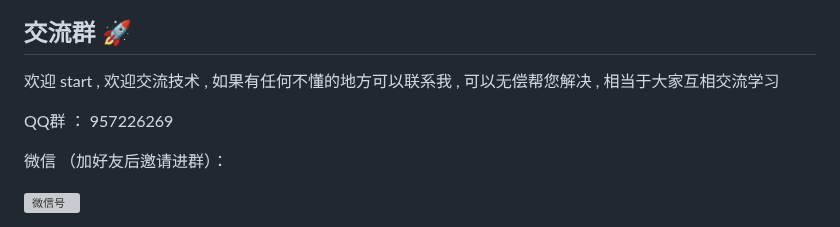
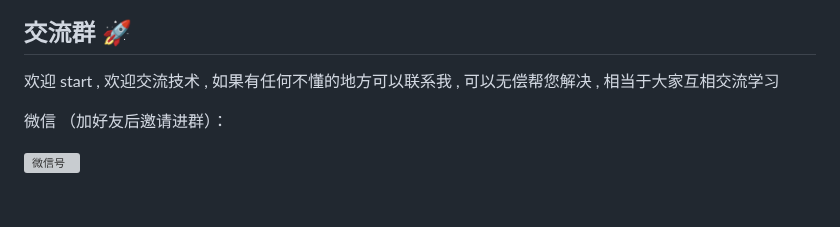
Before and after one commit to ggzed/ggzed, a Markdown page: README.md, the part around the change. GitHub-like rendering; blank space fills up the shorter version; grey boxes are pictures that could not be loaded.

Commit message:
docs(README.md): 📚  QQ群方式交流移除
Signed-off-by: 翼飞 <364398311@qq.com>

```diff
--- a/README.md
+++ b/README.md
@@ -218,8 +218,6 @@ java -jar target/yf-admin-<version>.jar > ??.log 2>&1 &
 
 欢迎 start , 欢迎交流技术 , 如果有任何不懂的地方可以联系我 , 可以无偿帮您解决 , 相当于大家互相交流学习
 
-QQ群 ： 957226269
-
 微信 （加好友后邀请进群）：
 
 <img src="https://foruda.gitee.com/images/1714351435556602409/7b1d097c_9026884.jpeg" width="235" height="220" alt="微信号">
```
